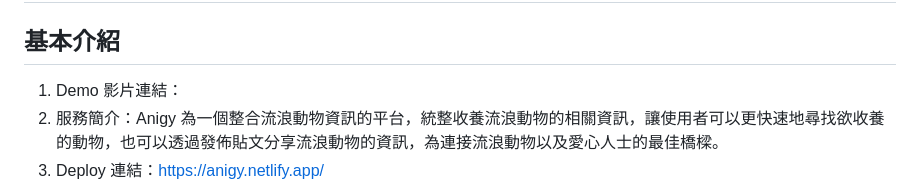
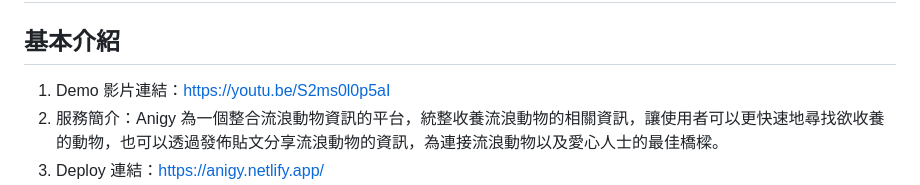
Before and after one commit to jiacian0609/Anigy, a Markdown page: README.md, the part around the change. GitHub-like rendering.

Commit message:
video link

```diff
--- a/README.md
+++ b/README.md
@@ -1,6 +1,6 @@
 # (Group 3) Anigy 流浪動物收養平台
 ## 基本介紹
-1. Demo 影片連結：
+1. Demo 影片連結：https://youtu.be/S2ms0l0p5aI
 2. 服務簡介：Anigy 為一個整合流浪動物資訊的平台，統整收養流浪動物的相關資訊，讓使用者可以更快速地尋找欲收養的動物，也可以透過發佈貼文分享流浪動物的資訊，為連接流浪動物以及愛心人士的最佳橋樑。
 3. Deploy 連結：https://anigy.netlify.app/
 4. 使用／操作方式：參考下方[功能測試](https://github.com/jiacian0609/Anigy#%E5%8A%9F%E8%83%BD%E6%B8%AC%E8%A9%A6)
```
